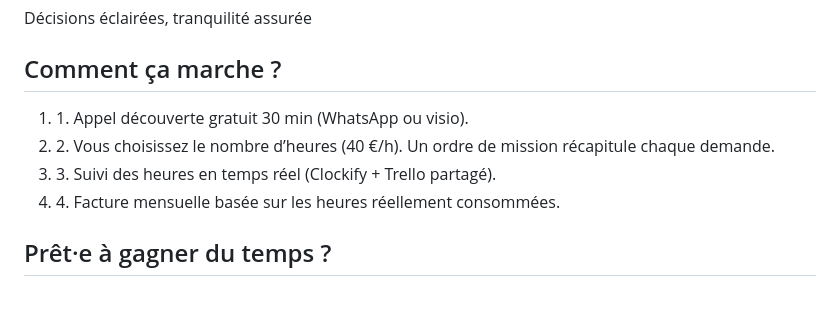
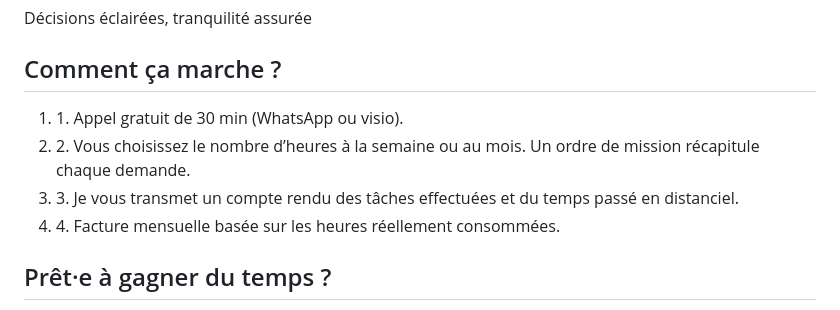
Before and after one commit to PierreAssist/pierreassist, a Markdown page: index.md, the part around the change. Rendered like a GitHub page.

```diff
--- a/index.md
+++ b/index.md
@@ -114,9 +114,9 @@ title: Pierre Assist
   <div class="container mx-auto px-4">
     <h2 class="text-3xl font-bold mb-8 text-center">Comment ça marche ?</h2>
     <ol class="space-y-4 max-w-3xl mx-auto">
-      <li><span class="font-semibold text-indigo-400">1.</span> Appel découverte gratuit 30 min (WhatsApp ou visio).</li>
-      <li><span class="font-semibold text-indigo-400">2.</span> Vous choisissez le nombre d’heures (40 €/h). Un ordre de mission récapitule chaque demande.</li>
-      <li><span class="font-semibold text-indigo-400">3.</span> Suivi des heures en temps réel (Clockify + Trello partagé).</li>
+      <li><span class="font-semibold text-indigo-400">1.</span> Appel gratuit de 30 min (WhatsApp ou visio).</li>
+      <li><span class="font-semibold text-indigo-400">2.</span> Vous choisissez le nombre d’heures à la semaine ou au mois. Un ordre de mission récapitule chaque demande.</li>
+      <li><span class="font-semibold text-indigo-400">3.</span> Je vous transmet un compte rendu des tâches effectuées et du temps passé en distanciel.</li>
       <li><span class="font-semibold text-indigo-400">4.</span> Facture mensuelle basée sur les heures réellement consommées.</li>
     </ol>
   </div>
```
